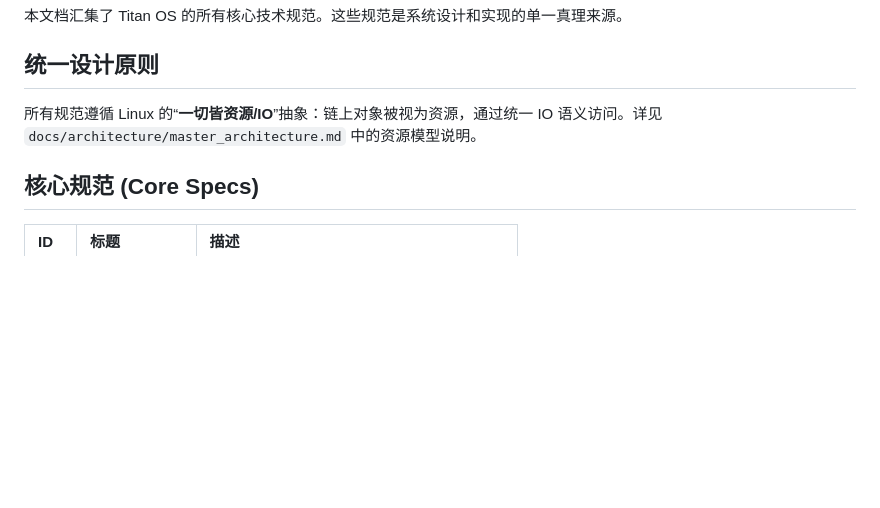
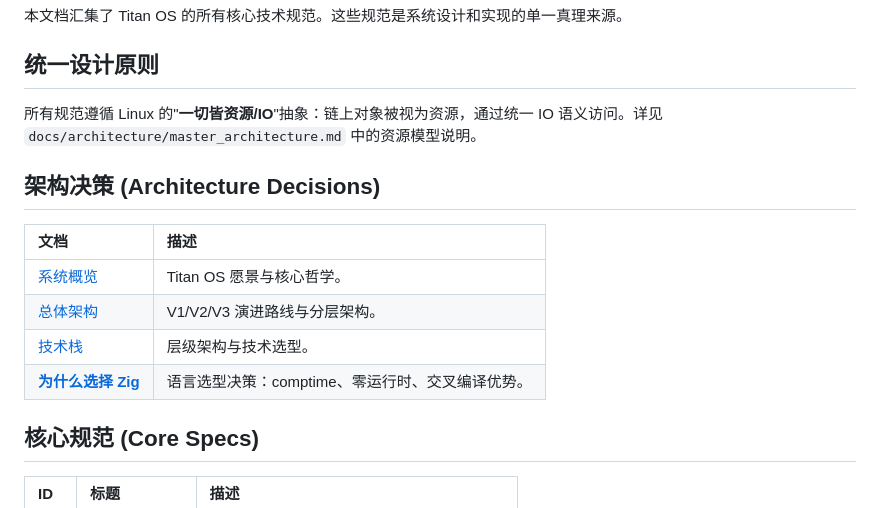
Before and after one commit to DaviRain-Su/titan_framework, a Markdown page: docs/specs/README.md, the part around the change. Drawn GitHub-style; blank space fills up the shorter version.

```diff
--- a/docs/specs/README.md
+++ b/docs/specs/README.md
@@ -4,7 +4,16 @@
 
 ## 统一设计原则
 
-所有规范遵循 Linux 的“**一切皆资源/IO**”抽象：链上对象被视为资源，通过统一 IO 语义访问。详见 `docs/architecture/master_architecture.md` 中的资源模型说明。
+所有规范遵循 Linux 的"**一切皆资源/IO**"抽象：链上对象被视为资源，通过统一 IO 语义访问。详见 `docs/architecture/master_architecture.md` 中的资源模型说明。
+
+## 架构决策 (Architecture Decisions)
+
+| 文档 | 描述 |
+| :--- | :--- |
+| [系统概览](../architecture/system_overview.md) | Titan OS 愿景与核心哲学。 |
+| [总体架构](../architecture/master_architecture.md) | V1/V2/V3 演进路线与分层架构。 |
+| [技术栈](../architecture/technical_stack.md) | 层级架构与技术选型。 |
+| [**为什么选择 Zig**](../architecture/why_zig.md) | 语言选型决策：comptime、零运行时、交叉编译优势。 |
 
 ## 核心规范 (Core Specs)
 
```
Also changed, not shown: docs/architecture/why_zig.md (added, +370 -0 lines).
